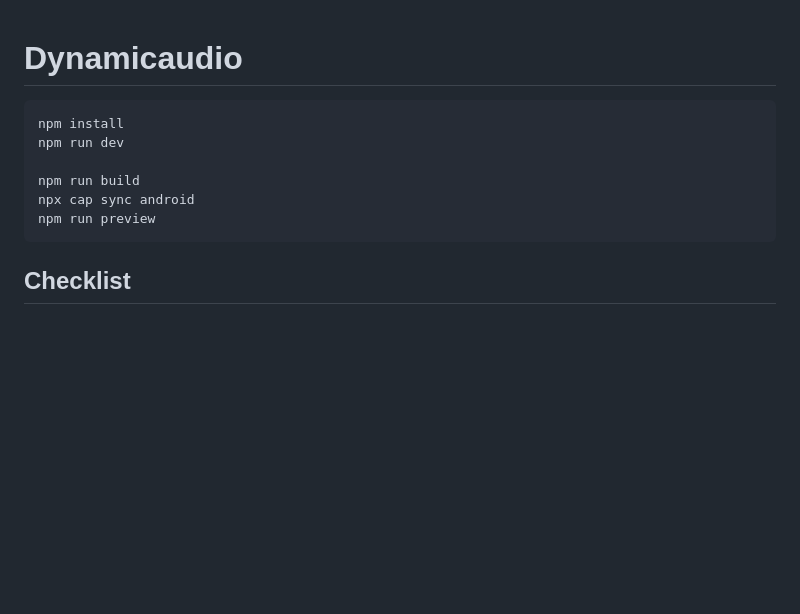
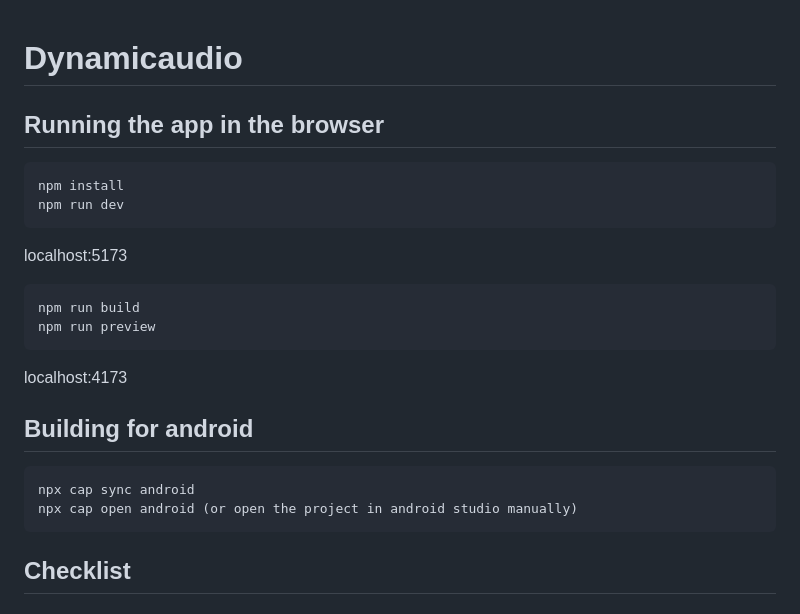
Before and after one commit to Will144m/Dynamicaudio, a Markdown page: README.md, the part around the change. GitHub-like rendering; blank space fills up the shorter version.

````diff
--- a/README.md
+++ b/README.md
@@ -1,12 +1,22 @@
 # Dynamicaudio
+
+## Running the app in the browser
 
 ```bash
 npm install
 npm run dev
+```
+localhost:5173
+```bash
+npm run build
+npm run preview
+```
+localhost:4173
 
-npm run build
+## Building for android
+```
 npx cap sync android
-npm run preview
+npx cap open android (or open the project in android studio manually)
 ```
 
 ## Checklist
````
